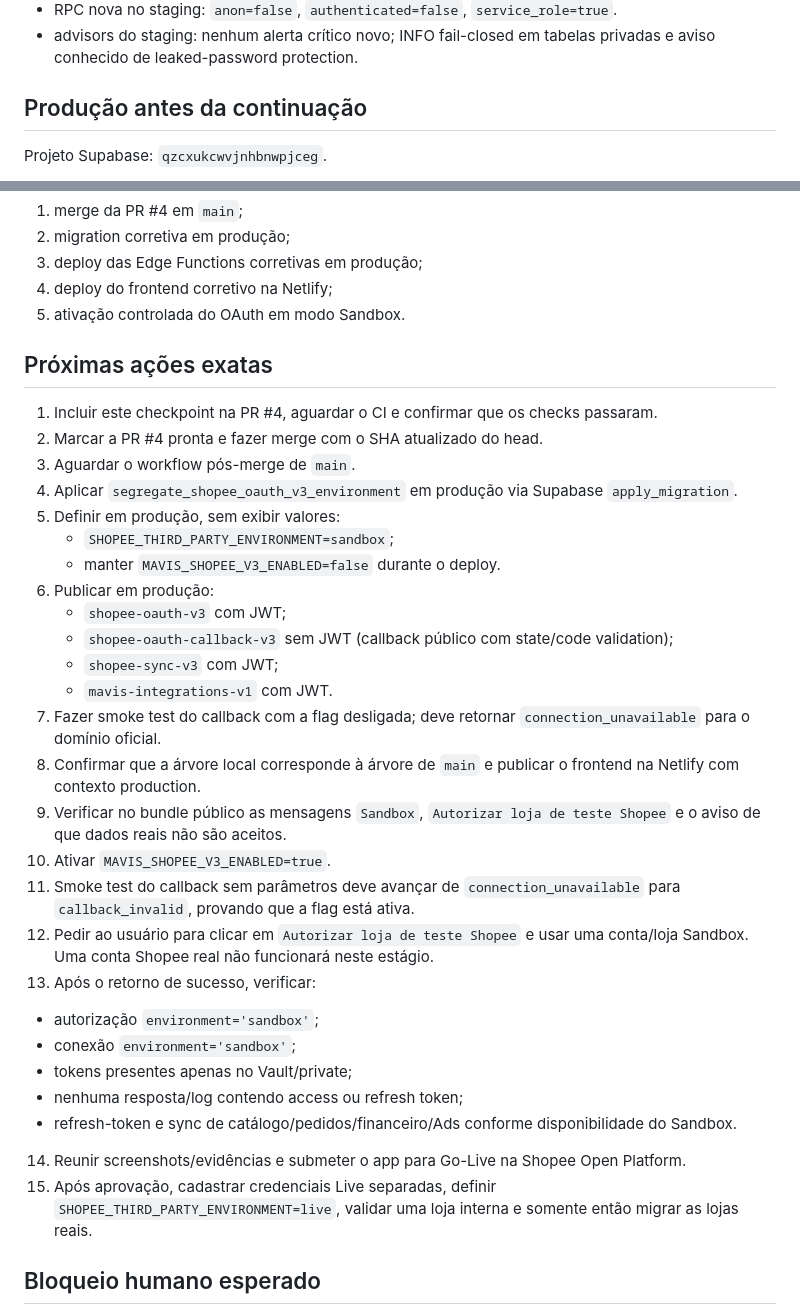
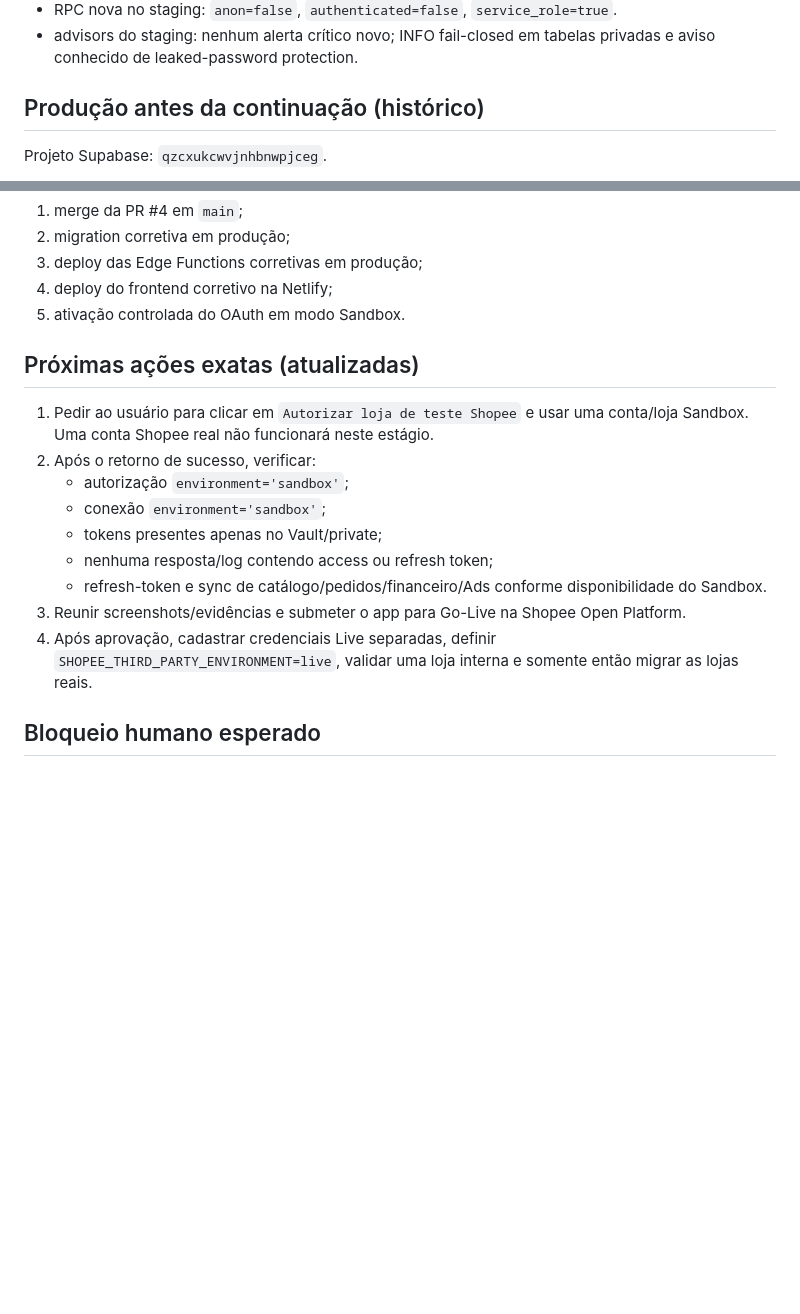
Before and after one commit to JVImports/E-commerce-Control, a Markdown page: docs/CHECKPOINT_OAUTH_SHOPEE_SANDBOX_2026-07-17.md, 2 parts joined by grey strips. Drawn GitHub-style; blank space fills up the shorter version.

Commit message:
Atualiza checkpoint do OAuth Sandbox

```diff
--- a/docs/CHECKPOINT_OAUTH_SHOPEE_SANDBOX_2026-07-17.md
+++ b/docs/CHECKPOINT_OAUTH_SHOPEE_SANDBOX_2026-07-17.md
@@ -72,7 +91,7 @@ Migration nova:
 - RPC nova no staging: `anon=false`, `authenticated=false`, `service_role=true`.
 - advisors do staging: nenhum alerta crítico novo; INFO fail-closed em tabelas privadas e aviso conhecido de leaked-password protection.
 
-## Produção antes da continuação
+## Produção antes da continuação (histórico)
 
 Projeto Supabase: `qzcxukcwvjnhbnwpjceg`.
 
@@ -94,34 +113,17 @@ O usuário aprovou continuar com:
 4. deploy do frontend corretivo na Netlify;
 5. ativação controlada do OAuth em modo Sandbox.
 
-## Próximas ações exatas
+## Próximas ações exatas (atualizadas)
 
-1. Incluir este checkpoint na PR #4, aguardar o CI e confirmar que os checks passaram.
-2. Marcar a PR #4 pronta e fazer merge com o SHA atualizado do head.
-3. Aguardar o workflow pós-merge de `main`.
-4. Aplicar `segregate_shopee_oauth_v3_environment` em produção via Supabase `apply_migration`.
-5. Definir em produção, sem exibir valores:
-   - `SHOPEE_THIRD_PARTY_ENVIRONMENT=sandbox`;
-   - manter `MAVIS_SHOPEE_V3_ENABLED=false` durante o deploy.
-6. Publicar em produção:
-   - `shopee-oauth-v3` com JWT;
-   - `shopee-oauth-callback-v3` sem JWT (callback público com state/code validation);
-   - `shopee-sync-v3` com JWT;
-   - `mavis-integrations-v1` com JWT.
-7. Fazer smoke test do callback com a flag desligada; deve retornar `connection_unavailable` para o domínio oficial.
-8. Confirmar que a árvore local corresponde à árvore de `main` e publicar o frontend na Netlify com contexto production.
-9. Verificar no bundle público as mensagens `Sandbox`, `Autorizar loja de teste Shopee` e o aviso de que dados reais não são aceitos.
-10. Ativar `MAVIS_SHOPEE_V3_ENABLED=true`.
-11. Smoke test do callback sem parâmetros deve avançar de `connection_unavailable` para `callback_invalid`, provando que a flag está ativa.
-12. Pedir ao usuário para clicar em `Autorizar loja de teste Shopee` e usar uma conta/loja Sandbox. Uma conta Shopee real não funcionará neste estágio.
-13. Após o retorno de sucesso, verificar:
+1. Pedir ao usuário para clicar em `Autorizar loja de teste Shopee` e usar uma conta/loja Sandbox. Uma conta Shopee real não funcionará neste estágio.
+2. Após o retorno de sucesso, verificar:
    - autorização `environment='sandbox'`;
    - conexão `environment='sandbox'`;
    - tokens presentes apenas no Vault/private;
    - nenhuma resposta/log contendo access ou refresh token;
    - refresh-token e sync de catálogo/pedidos/financeiro/Ads conforme disponibilidade do Sandbox.
-14. Reunir screenshots/evidências e submeter o app para Go-Live na Shopee Open Platform.
-15. Após aprovação, cadastrar credenciais Live separadas, definir `SHOPEE_THIRD_PARTY_ENVIRONMENT=live`, validar uma loja interna e somente então migrar as lojas reais.
+3. Reunir screenshots/evidências e submeter o app para Go-Live na Shopee Open Platform.
+4. Após aprovação, cadastrar credenciais Live separadas, definir `SHOPEE_THIRD_PARTY_ENVIRONMENT=live`, validar uma loja interna e somente então migrar as lojas reais.
 
 ## Bloqueio humano esperado
 
```
Also changed, not shown: other parts of docs/CHECKPOINT_OAUTH_SHOPEE_SANDBOX_2026-07-17.md (+19 -0 lines).
